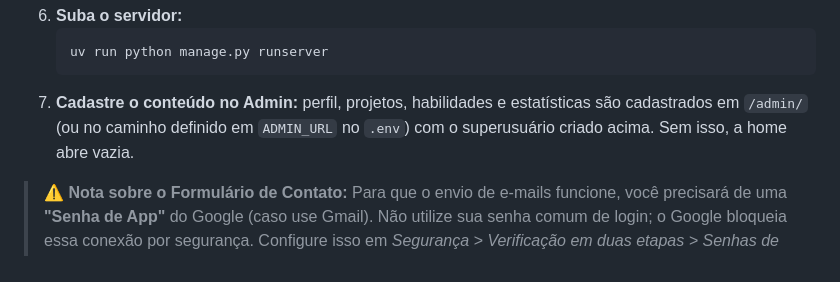
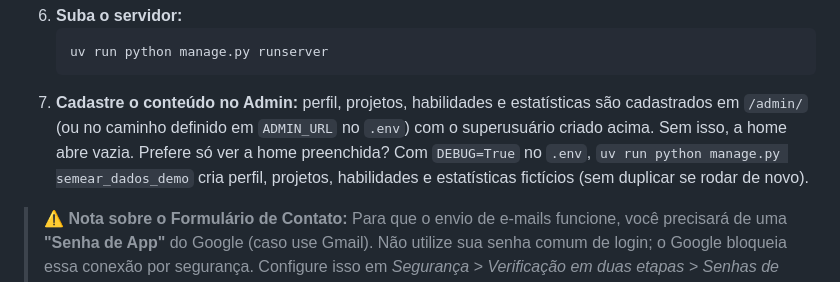
Before and after one commit to ryanvmorais/django-fullstack-portfolio, a Markdown page: README.md, the part around the change. GitHub-like rendering.

Commit message:
docs: documenta o semear_dados_demo e o docs/referencia no CLAUDE.md e no README (#50)
Co-authored-by: Claude Sonnet 5.5 <noreply@anthropic.com>

````diff
--- a/README.md
+++ b/README.md
@@ -87,7 +87,7 @@ Para garantir a melhor experiência de aprendizado e a execução correta de tod
     ```bash
     uv run python manage.py runserver
     ```
-7.  **Cadastre o conteúdo no Admin:** perfil, projetos, habilidades e estatísticas são cadastrados em `/admin/` (ou no caminho definido em `ADMIN_URL` no `.env`) com o superusuário criado acima. Sem isso, a home abre vazia.
+7.  **Cadastre o conteúdo no Admin:** perfil, projetos, habilidades e estatísticas são cadastrados em `/admin/` (ou no caminho definido em `ADMIN_URL` no `.env`) com o superusuário criado acima. Sem isso, a home abre vazia. Prefere só ver a home preenchida? Com `DEBUG=True` no `.env`, `uv run python manage.py semear_dados_demo` cria perfil, projetos, habilidades e estatísticas fictícios (sem duplicar se rodar de novo).
 > ⚠️ **Nota sobre o Formulário de Contato:** Para que o envio de e-mails funcione, você precisará de uma **"Senha de App"** do Google (caso use Gmail). Não utilize sua senha comum de login; o Google bloqueia essa conexão por segurança. Configure isso em *Segurança > Verificação em duas etapas > Senhas de App*.
 
 ---
````
Also changed, not shown: CLAUDE.md (+6 -1 lines).
